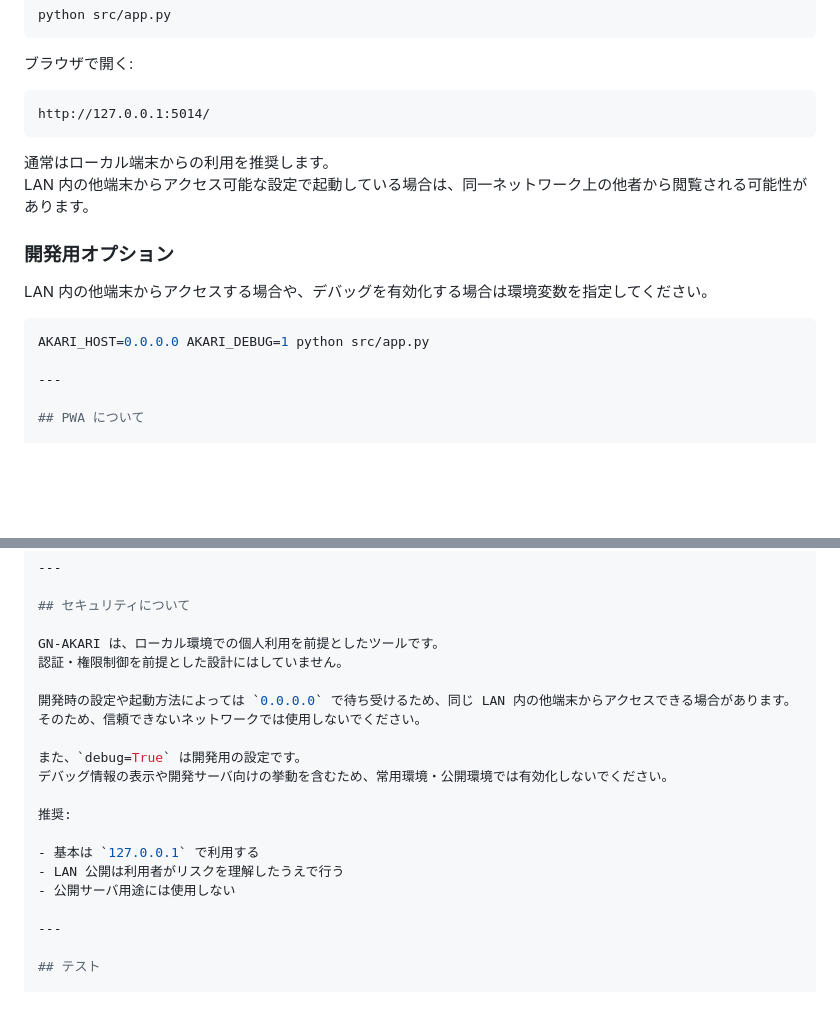
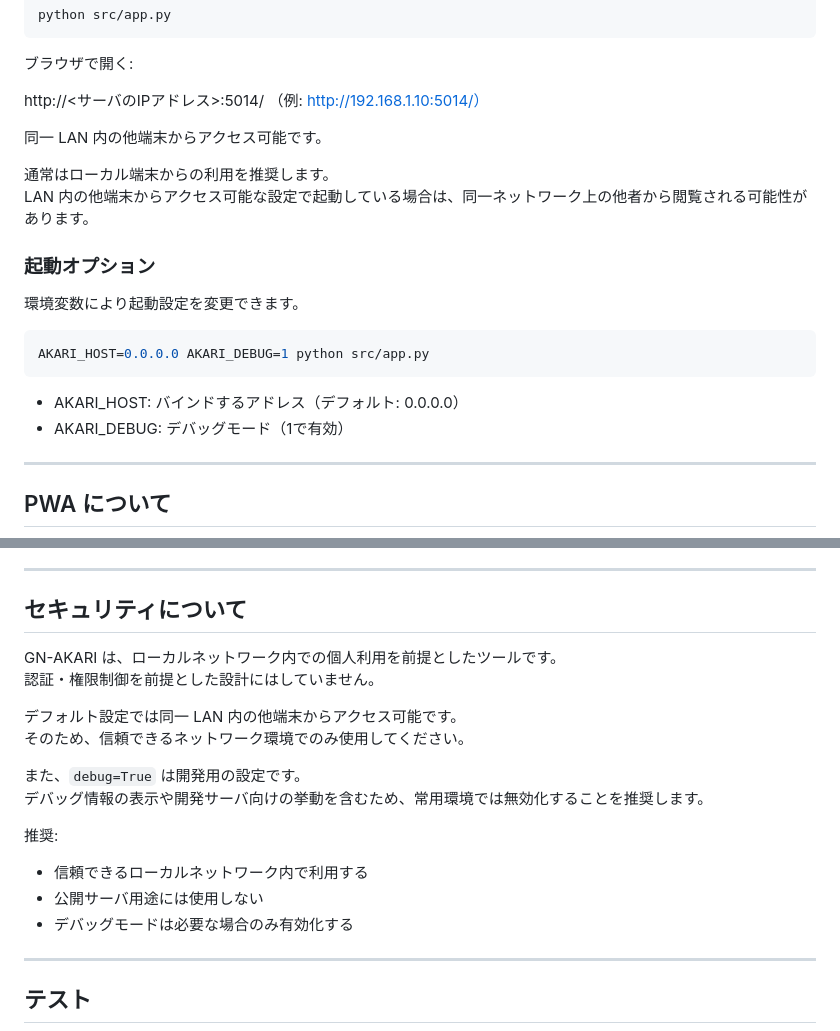
Before and after one commit to jin820-dev/GN-AKARI, a Markdown page: README.md, 2 parts joined by grey strips. GitHub-like rendering; blank space fills up the shorter version.

Commit message:
[docs] READMEの起動方法とセキュリティ説明を実運用に合わせて修正

````diff
--- a/README.md
+++ b/README.md
@@ -40,19 +40,23 @@ python src/app.py
 
 ブラウザで開く:
 
-```
-http://127.0.0.1:5014/
-```
+http://<サーバのIPアドレス>:5014/
+（例: http://192.168.1.10:5014/）
+
+同一 LAN 内の他端末からアクセス可能です。
 
 通常はローカル端末からの利用を推奨します。
 LAN 内の他端末からアクセス可能な設定で起動している場合は、同一ネットワーク上の他者から閲覧される可能性があります。
 
-### 開発用オプション
+### 起動オプション
 
-LAN 内の他端末からアクセスする場合や、デバッグを有効化する場合は環境変数を指定してください。
+環境変数により起動設定を変更できます。
 
 ```bash
 AKARI_HOST=0.0.0.0 AKARI_DEBUG=1 python src/app.py
+```
+- AKARI_HOST: バインドするアドレス（デフォルト: 0.0.0.0）
+- AKARI_DEBUG: デバッグモード（1で有効）
 
 ---
 
@@ -113,20 +117,20 @@ trash は自動削除しません。必要に応じて手動で復旧・整理
 
 ## セキュリティについて
 
-GN-AKARI は、ローカル環境での個人利用を前提としたツールです。
+GN-AKARI は、ローカルネットワーク内での個人利用を前提としたツールです。
 認証・権限制御を前提とした設計にはしていません。
 
-開発時の設定や起動方法によっては `0.0.0.0` で待ち受けるため、同じ LAN 内の他端末からアクセスできる場合があります。
-そのため、信頼できないネットワークでは使用しないでください。
+デフォルト設定では同一 LAN 内の他端末からアクセス可能です。
+そのため、信頼できるネットワーク環境でのみ使用してください。
 
 また、`debug=True` は開発用の設定です。
-デバッグ情報の表示や開発サーバ向けの挙動を含むため、常用環境・公開環境では有効化しないでください。
+デバッグ情報の表示や開発サーバ向けの挙動を含むため、常用環境では無効化することを推奨します。
 
 推奨:
 
-- 基本は `127.0.0.1` で利用する
-- LAN 公開は利用者がリスクを理解したうえで行う
+- 信頼できるローカルネットワーク内で利用する
 - 公開サーバ用途には使用しない
+- デバッグモードは必要な場合のみ有効化する
 
 ---
 
````
